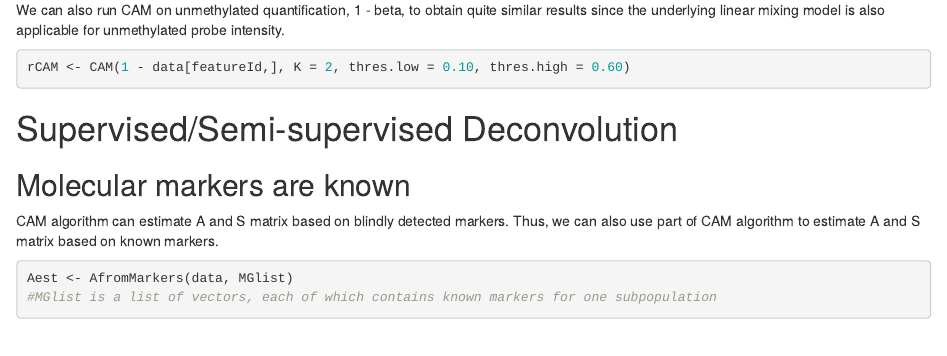
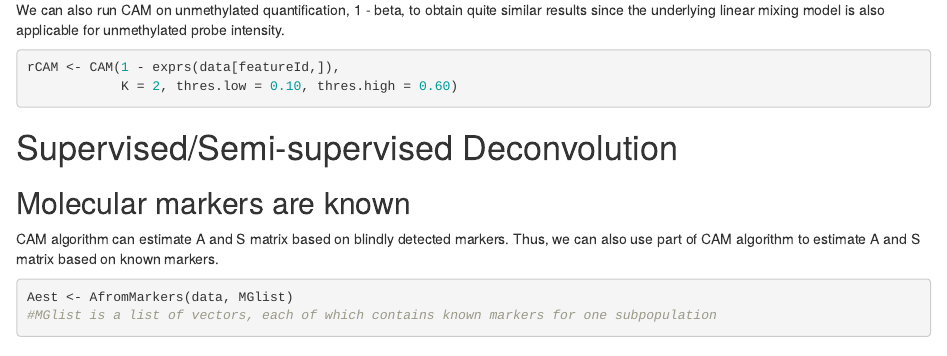
Before and after one commit to Lululuella/debCAM, an R Markdown document (vignettes/camthc.Rmd): the page in a window 1100 px wide, from 8230 px down. Rendered offline with R 4.5, knitr and Pandoc, with nearby package versions; drawn as R Markdown's standard HTML page in place of the format the file asks for; some code elsewhere in the file could not run offline.

Commit message:
vignette modification

````diff
--- a/vignettes/camthc.Rmd
+++ b/vignettes/camthc.Rmd
@@ -311,7 +311,8 @@ MGlist.FC <- lapply(seq_len(2), function(x)
 We can also run CAM on unmethylated quantification, 1 - beta, to obtain quite similar results since the underlying linear mixing model is also applicable for unmethylated probe intensity.
 
 ```{r, echo=TRUE, message=FALSE, eval=FALSE}
-rCAM <- CAM(1 - data[featureId,], K = 2, thres.low = 0.10, thres.high = 0.60)
+rCAM <- CAM(1 - exprs(data[featureId,]),
+            K = 2, thres.low = 0.10, thres.high = 0.60)
 ```
 
 # Supervised/Semi-supervised Deconvolution
````
